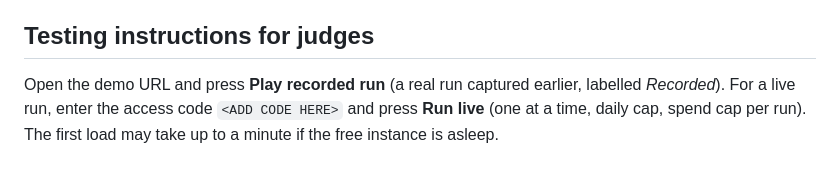
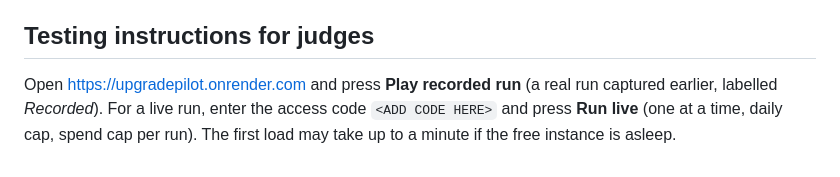
Before and after one commit to Namans12/Upgrade-Pilot, a Markdown page: docs/SUBMISSION.md, the part around the change. Rendered like a GitHub page.

Commit message:
Add video script and demo URL to submission text
Co-Authored-By: Claude Sonnet 5.5 <noreply@anthropic.com>

```diff
--- a/docs/SUBMISSION.md
+++ b/docs/SUBMISSION.md
@@ -35,4 +35,4 @@ Arbitrary repositories in a real container sandbox, more migrations, opening pul
 Nebius Token Factory, NVIDIA Nemotron (Lightning, Super), Tavily, FastAPI, Python, uv, Docker, Render.
 
 ## Testing instructions for judges
-Open the demo URL and press **Play recorded run** (a real run captured earlier, labelled *Recorded*). For a live run, enter the access code `<ADD CODE HERE>` and press **Run live** (one at a time, daily cap, spend cap per run). The first load may take up to a minute if the free instance is asleep.
+Open https://upgradepilot.onrender.com and press **Play recorded run** (a real run captured earlier, labelled *Recorded*). For a live run, enter the access code `<ADD CODE HERE>` and press **Run live** (one at a time, daily cap, spend cap per run). The first load may take up to a minute if the free instance is asleep.
```
Also changed, not shown: docs/VIDEO_SCRIPT.md (added, +18 -0 lines).
